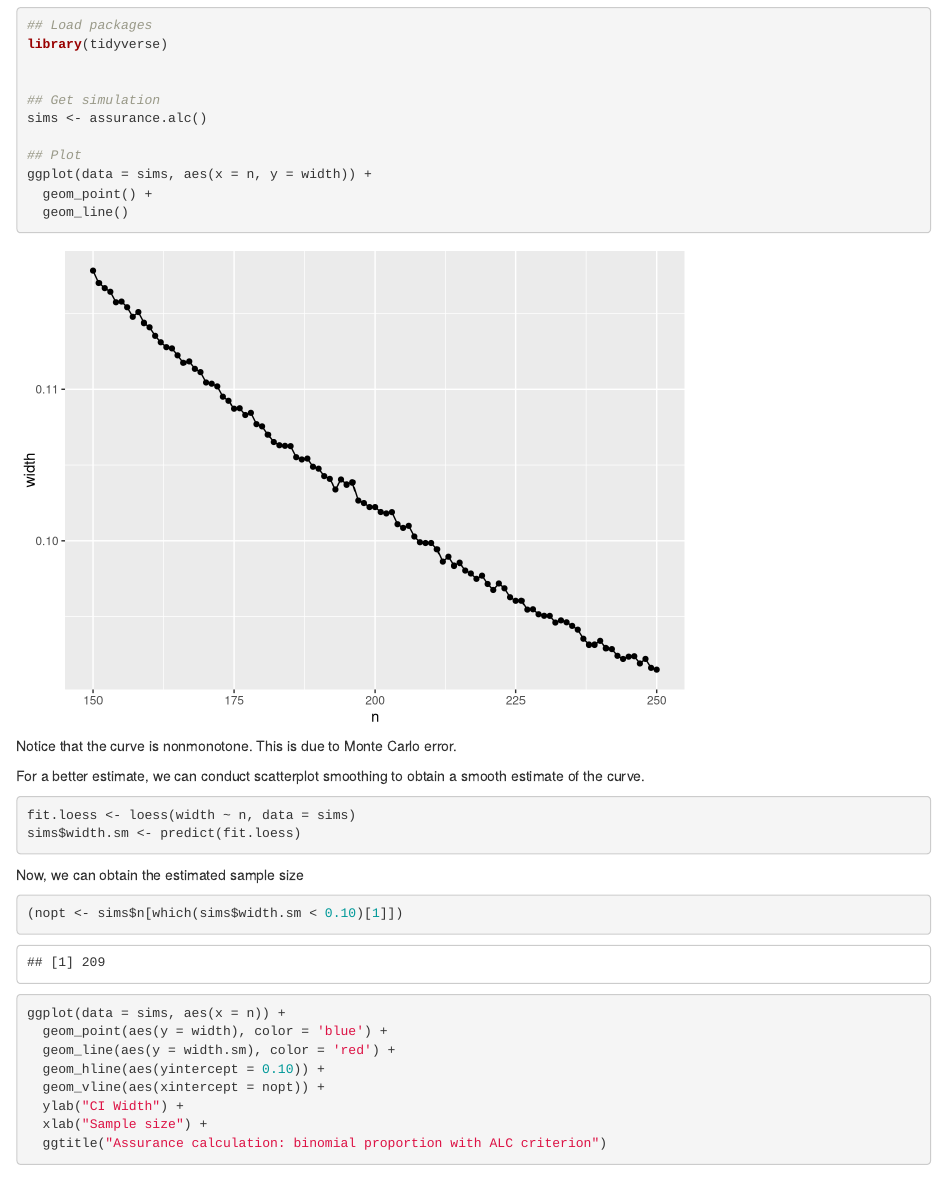
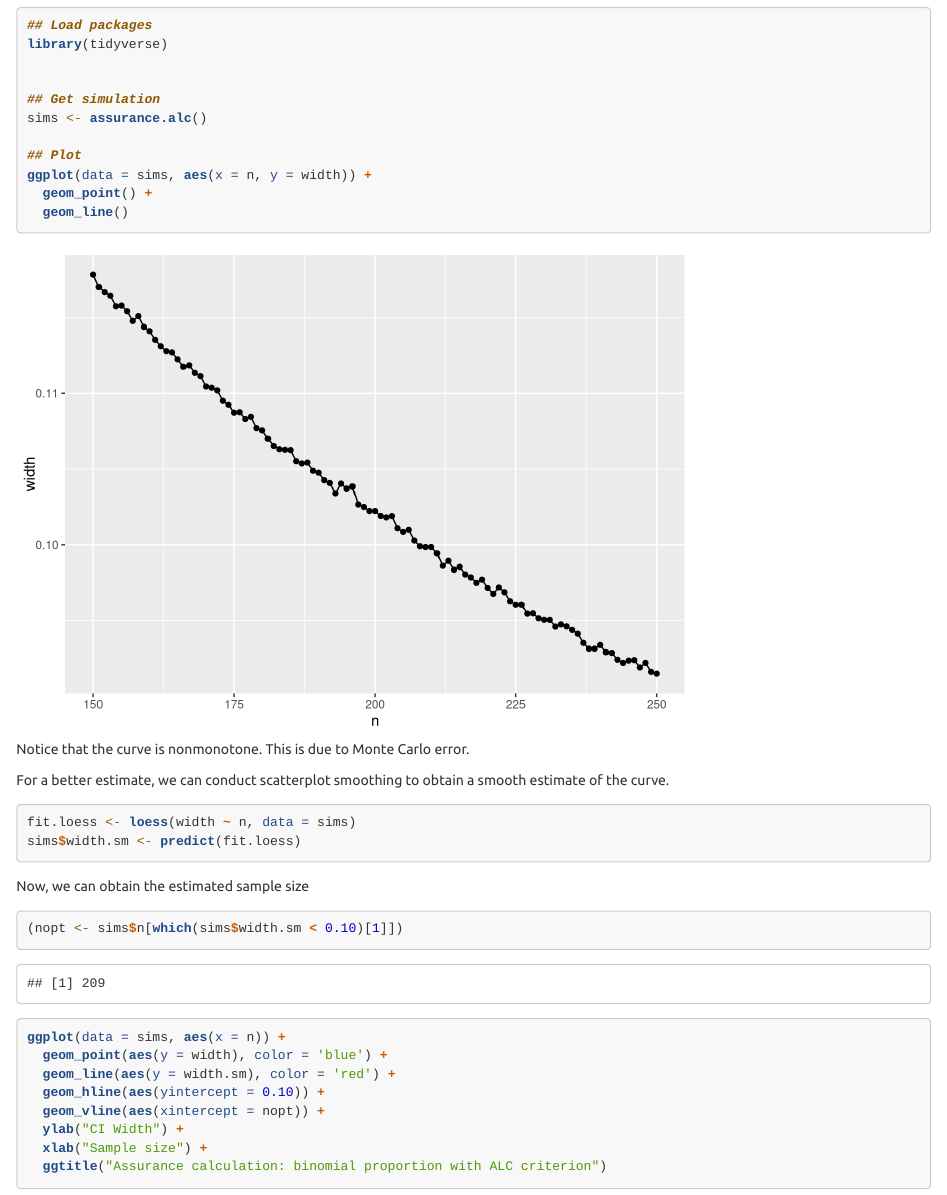
Before and after one commit to ethan-alt/IntroBayesianAnalysis, an R Markdown document (Examples/assurance_alc.Rmd): the page in a window 1100 px wide, from 1220 px down before the commit and from 1230 px down after it, so that both start at the same text. Rendered offline with R 4.5, knitr and Pandoc, with nearby package versions; code that draws random numbers runs with fixed seeds of ours.

Commit message:
updated theme of ALC

````diff
--- a/Examples/assurance_alc.Rmd
+++ b/Examples/assurance_alc.Rmd
@@ -2,7 +2,10 @@
 title: 'Sampling and Fitting Priors: Binomial Example'
 author: "Ethan Alt"
 date: "2023-02-01"
-output: html_document
+output:
+  html_document:
+    theme: united
+    highlight: tango
 ---
 
 ```{r setup, include=FALSE}
````
Also changed, not shown: Examples/assurance_alc.html.
